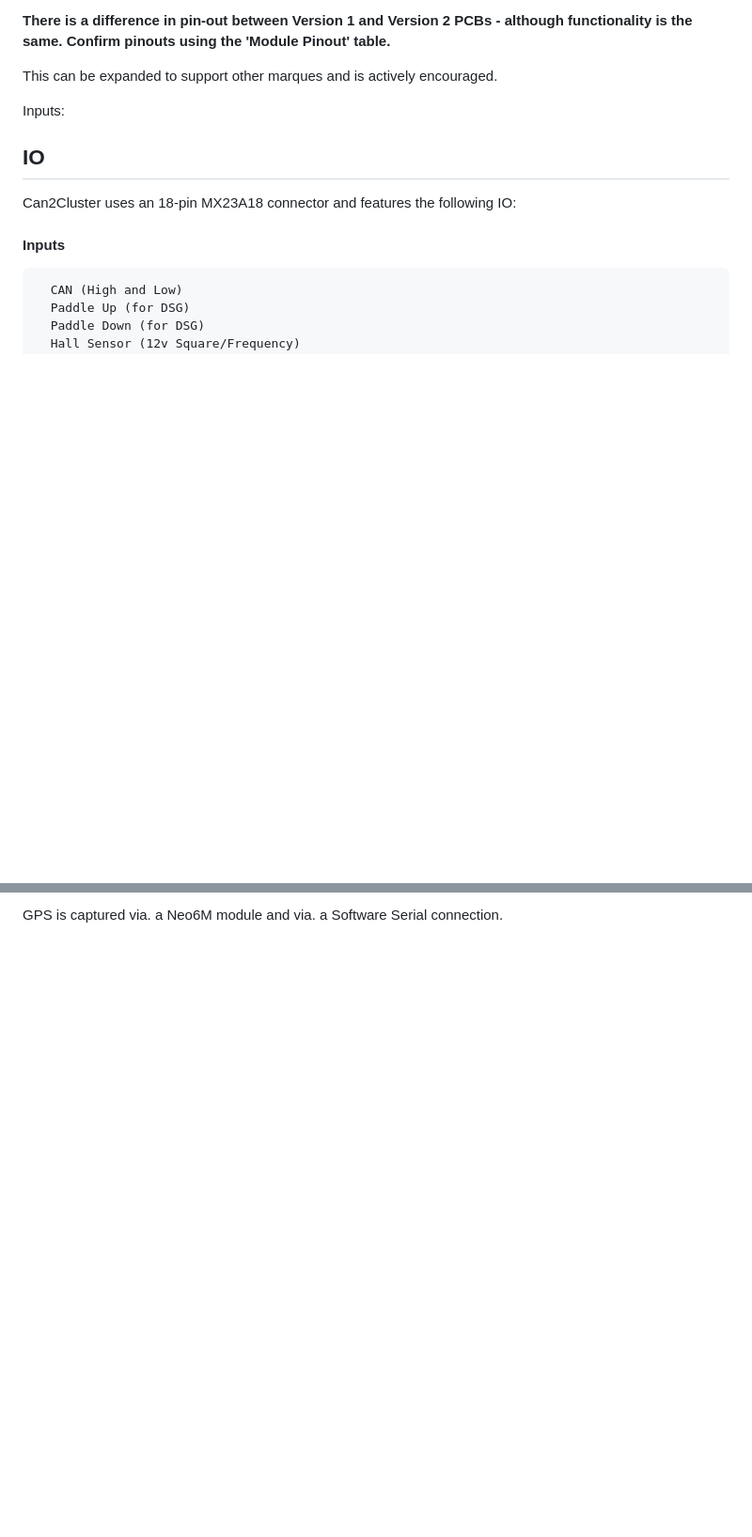
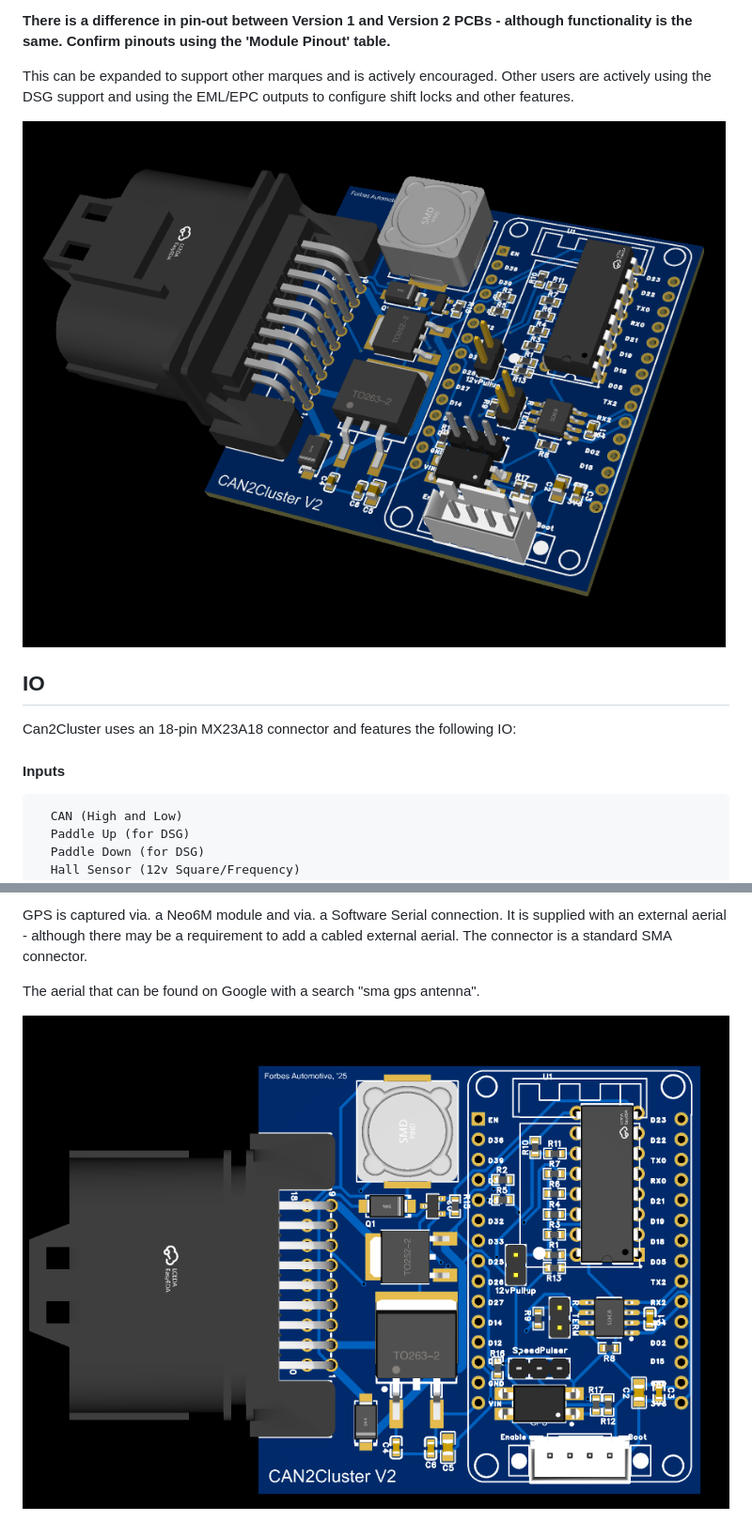
Before and after one commit to adamforbes92/can2cluster, a Markdown page: README.md, 2 parts joined by grey strips. Shown: that part at 94% size. Rendered like a GitHub page; pictures changed too: Images/BoardOverview.png (added), Images/BoardTop.png (added); blank space fills up the shorter version.

```diff
--- a/README.md
+++ b/README.md
@@ -15,9 +14,9 @@ WiFi calibration is supported to minimise code editting and provides valueable f
 
 **There is a difference in pin-out between Version 1 and Version 2 PCBs - although functionality is the same.  Confirm pinouts using the 'Module Pinout' table.**
 
-This can be expanded to support other marques and is actively encouraged.
+This can be expanded to support other marques and is actively encouraged.  Other users are actively using the DSG support and using the EML/EPC outputs to configure shift locks and other features.
 
-Inputs:
+![Board Overview](/Images/BoardOverview.png)
 
 ## IO
 Can2Cluster uses an 18-pin MX23A18 connector and features the following IO:
@@ -71,2 +87,6 @@ The outputs are controlled via. a ULN2003A (a 200mA 7-channel Darlington Array)
 
-GPS is captured via. a Neo6M module and via. a Software Serial connection.
+GPS is captured via. a Neo6M module and via. a Software Serial connection.  It is supplied with an external aerial - although there may be a requirement to add a cabled external aerial.  The connector is a standard SMA connector.
+
+The aerial that can be found on Google with a search "sma gps antenna".
+
+![Board Top](/Images/BoardTop.png)
```
Also changed, not shown: other parts of README.md (+20 -4 lines), Images/BoardGPS.png (added), Images/Jumpers.png (added).
